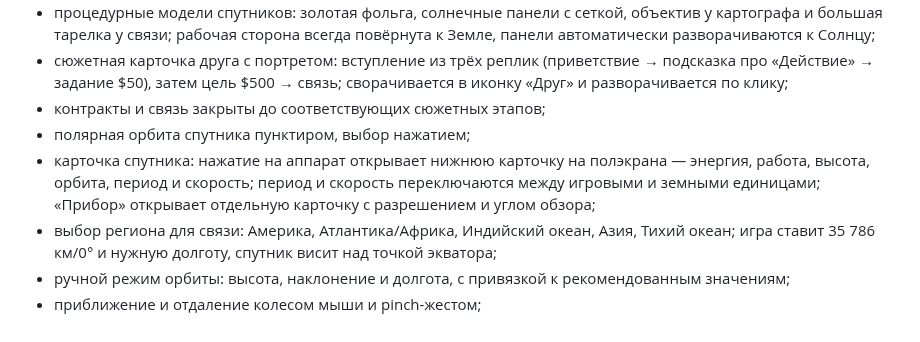
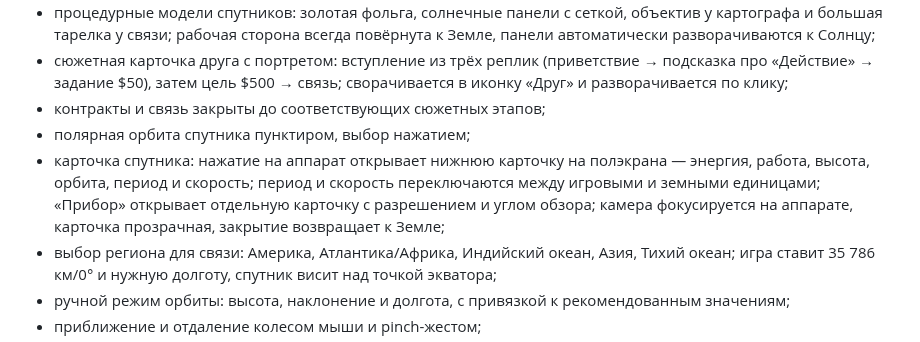
Before and after one commit to 13ruskiynero/sputnik-game-public, a Markdown page: README.md, the part around the change. Rendered like a GitHub page.

```diff
--- a/README.md
+++ b/README.md
@@ -11,7 +11,7 @@
 - сюжетная карточка друга с портретом: вступление из трёх реплик (приветствие → подсказка про «Действие» → задание $50), затем цель $500 → связь; сворачивается в иконку «Друг» и разворачивается по клику;
 - контракты и связь закрыты до соответствующих сюжетных этапов;
 - полярная орбита спутника пунктиром, выбор нажатием;
-- карточка спутника: нажатие на аппарат открывает нижнюю карточку на полэкрана — энергия, работа, высота, орбита, период и скорость; период и скорость переключаются между игровыми и земными единицами; «Прибор» открывает отдельную карточку с разрешением и углом обзора;
+- карточка спутника: нажатие на аппарат открывает нижнюю карточку на полэкрана — энергия, работа, высота, орбита, период и скорость; период и скорость переключаются между игровыми и земными единицами; «Прибор» открывает отдельную карточку с разрешением и углом обзора; камера фокусируется на аппарате, карточка прозрачная, закрытие возвращает к Земле;
 - выбор региона для связи: Америка, Атлантика/Африка, Индийский океан, Азия, Тихий океан; игра ставит 35 786 км/0° и нужную долготу, спутник висит над точкой экватора;
 - ручной режим орбиты: высота, наклонение и долгота, с привязкой к рекомендованным значениям;
 - приближение и отдаление колесом мыши и pinch-жестом;
```
Also changed, not shown: docs/BRIEF.md (+2 -1 lines), docs/STATUS.md (+1 -1 lines).
